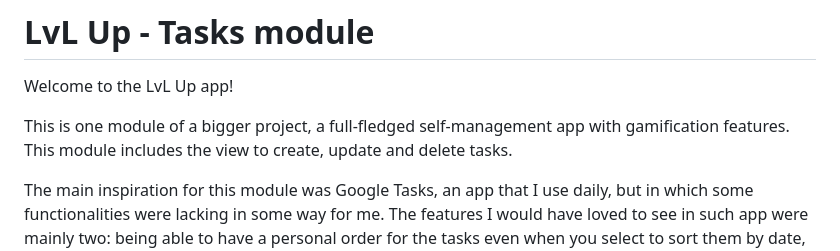
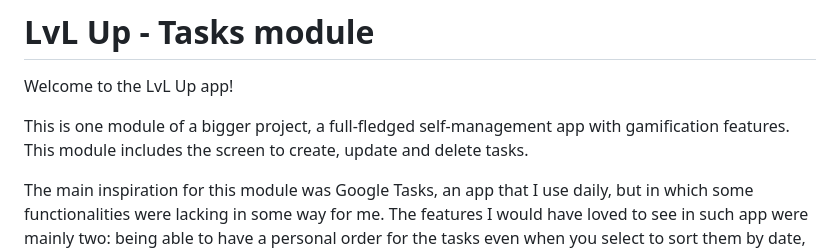
Before and after one commit to brunofreda/lvl-up, a Markdown page: README.md, the part around the change. GitHub-like rendering.

```diff
--- a/README.md
+++ b/README.md
@@ -2,7 +2,7 @@
 
 Welcome to the LvL Up app!
 
-This is one module of a bigger project, a full-fledged self-management app with gamification features. This module includes the view to create, update and delete tasks.
+This is one module of a bigger project, a full-fledged self-management app with gamification features. This module includes the screen to create, update and delete tasks.
 
 The main inspiration for this module was Google Tasks, an app that I use daily, but in which some functionalities were lacking in some way for me. The features I would have loved to see in such app were mainly two: being able to have a personal order for the tasks even when you select to sort them by date, and being able to hide completed tasks instead of accumulating them in a separate section. So I tried to recreate something similar to Google Tasks but incorporating these features. It also includes one gamification feature: completed tasks give you points.
 
```
